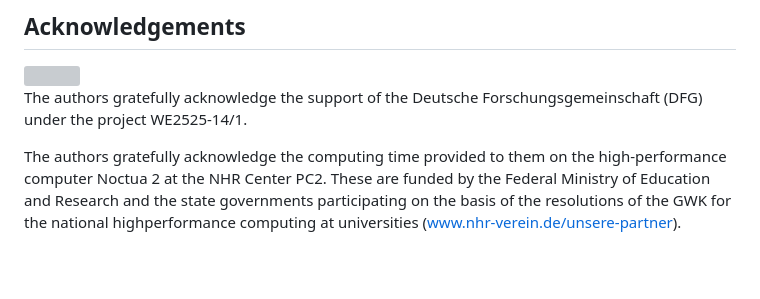
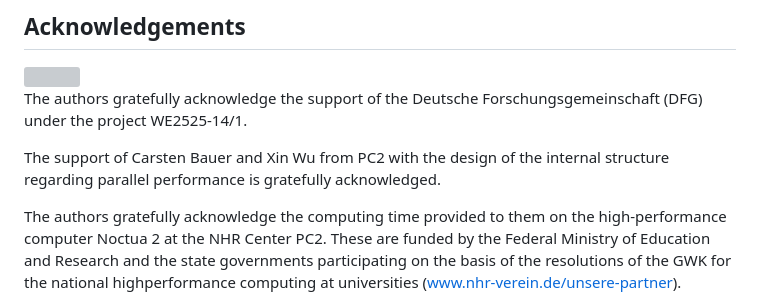
Before and after one commit to kaipartmann/Peridynamics.jl, a Markdown page: README.md, the part around the change. Rendered like a GitHub page; blank space fills up the shorter version; grey boxes are pictures that could not be loaded.

Commit message:
Add Carsten and Xin to Acknowledgements

```diff
--- a/README.md
+++ b/README.md
@@ -112,4 +112,6 @@ Please take a look at the [how-to guide on MPI](https://kaipartmann.github.io/Pe
 
 The authors gratefully acknowledge the support of the Deutsche Forschungsgemeinschaft (DFG) under the project WE2525-14/1.
 
+The support of Carsten Bauer and Xin Wu from PC2 with the design of the internal structure regarding parallel performance is gratefully acknowledged.
+
 The authors gratefully acknowledge the computing time provided to them on the high-performance computer Noctua 2 at the NHR Center PC2. These are funded by the Federal Ministry of Education and Research and the state governments participating on the basis of the resolutions of the GWK for the national highperformance computing at universities (www.nhr-verein.de/unsere-partner).
```
